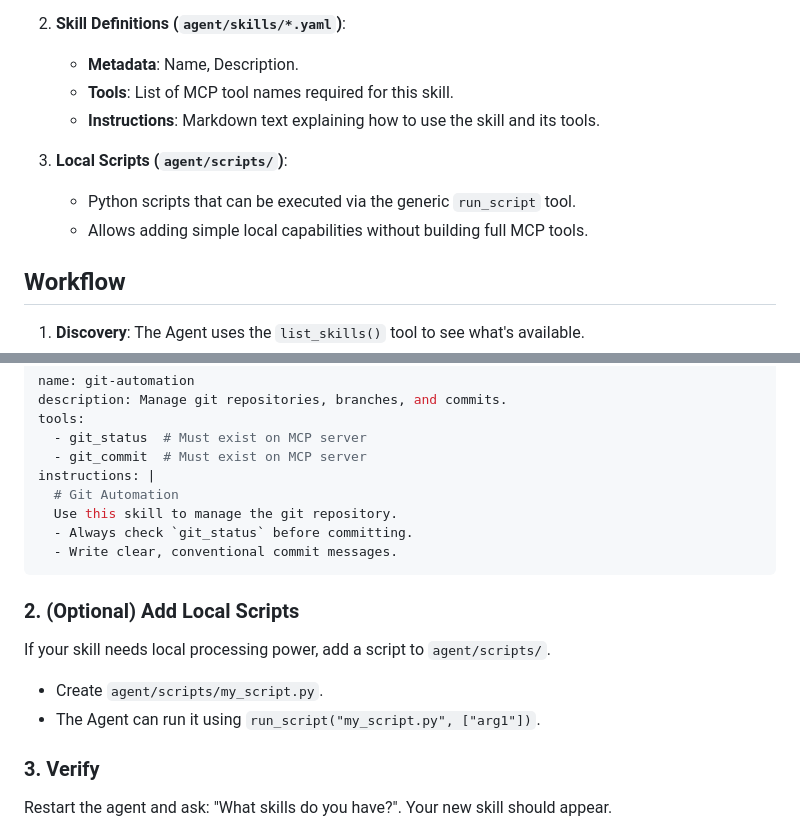
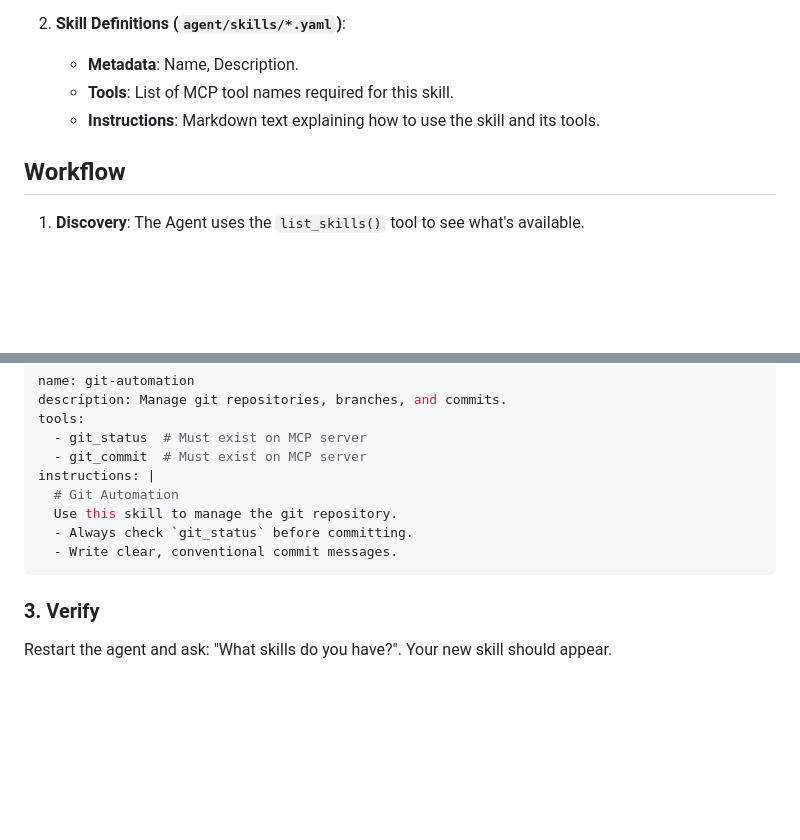
Before and after one commit to teeppp/Decentralized-Agent-Kit, a Markdown page: docs/agent_skills.md, 2 parts joined by grey strips. Rendered like a GitHub page; blank space fills up the shorter version.

````diff
--- a/docs/agent_skills.md
+++ b/docs/agent_skills.md
@@ -46,9 +46,6 @@ graph TD
     *   **Tools**: List of MCP tool names required for this skill.
     *   **Instructions**: Markdown text explaining how to use the skill and its tools.
 
-3.  **Local Scripts (`agent/scripts/`)**:
-    *   Python scripts that can be executed via the generic `run_script` tool.
-    *   Allows adding simple local capabilities without building full MCP tools.
 
 ## Workflow
 
@@ -98,12 +95,6 @@ instructions: |
   - Write clear, conventional commit messages.
 ```
 
-### 2. (Optional) Add Local Scripts
-If your skill needs local processing power, add a script to `agent/scripts/`.
-
-*   Create `agent/scripts/my_script.py`.
-*   The Agent can run it using `run_script("my_script.py", ["arg1"])`.
-
 ### 3. Verify
 Restart the agent and ask: "What skills do you have?". Your new skill should appear.
 
````
Also changed, not shown: AGENTS.md (+52 -9 lines).
